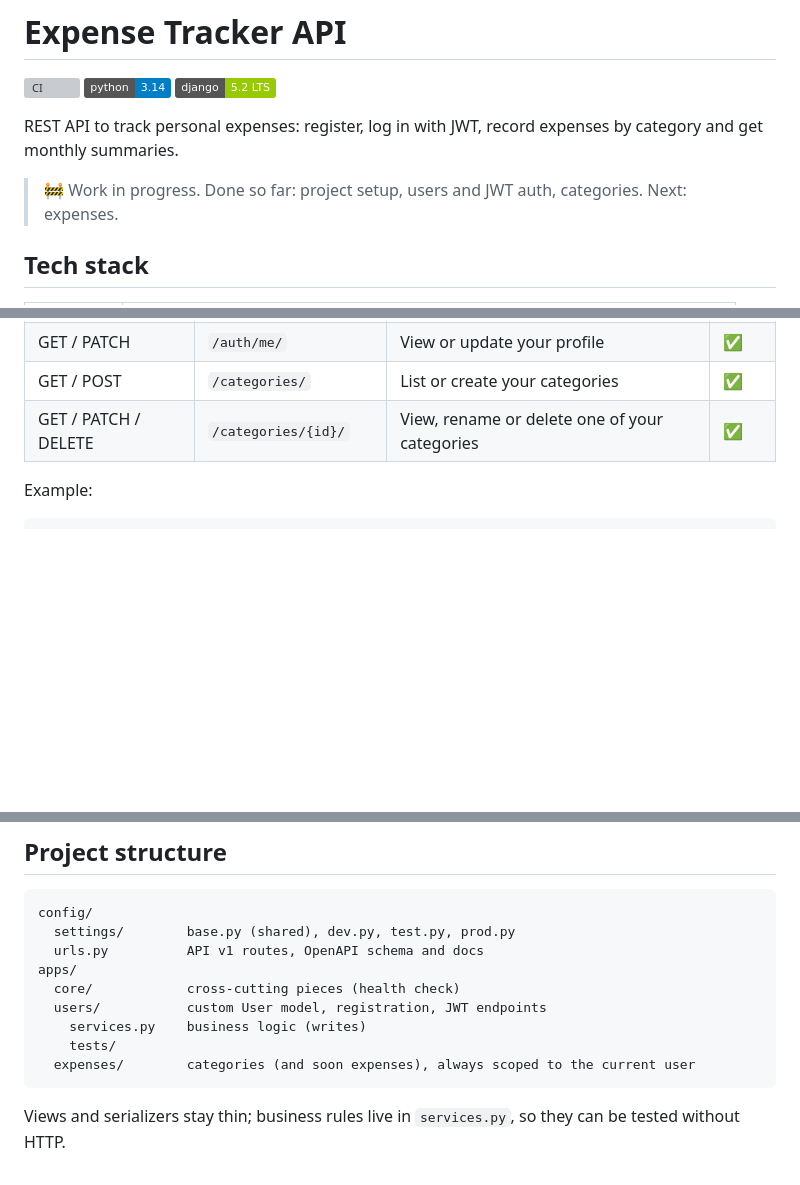
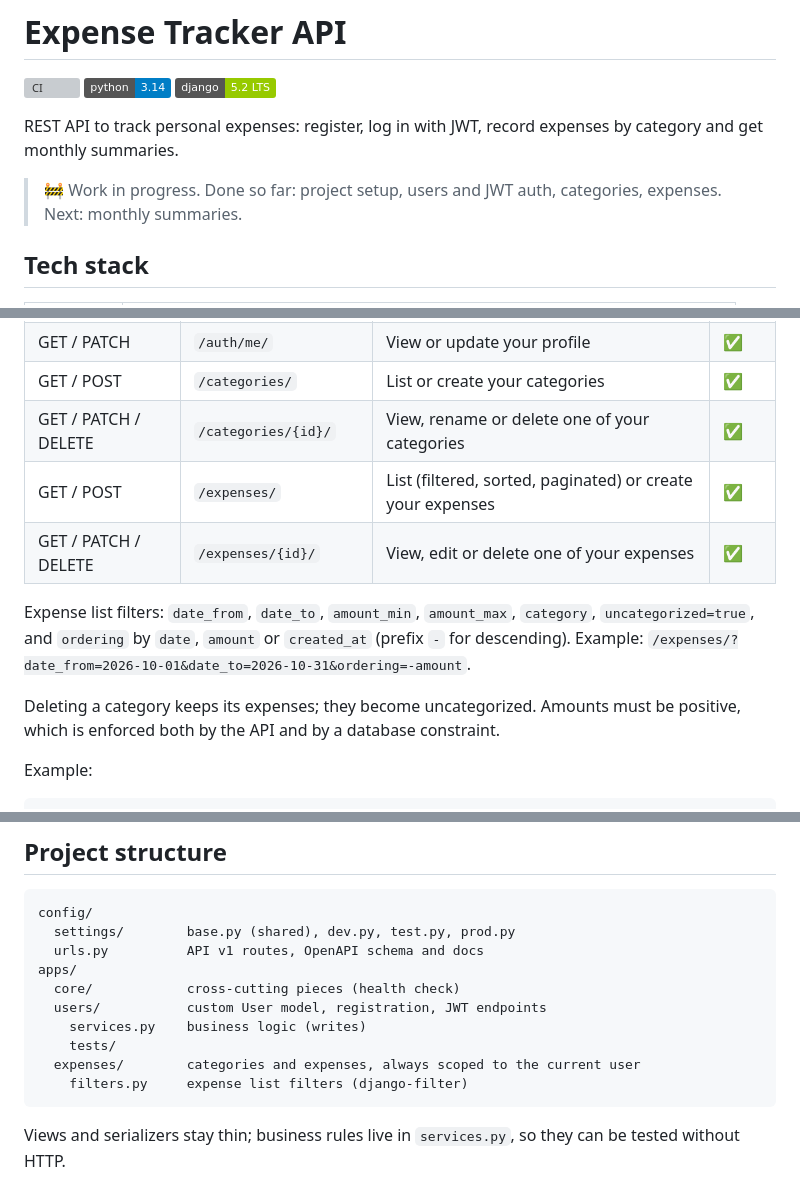
Before and after one commit to SEDEBE/expense-tracker-api, a Markdown page: README.md, 3 parts joined by grey strips. Drawn GitHub-style; badges without logos; blank space fills up the shorter version; grey boxes are pictures that could not be loaded.

Commit message:
docs: document expense endpoints and filters
Co-Authored-By: Claude Opus 5.5 <noreply@anthropic.com>

````diff
--- a/README.md
+++ b/README.md
@@ -7,7 +7,7 @@
 REST API to track personal expenses: register, log in with JWT, record expenses by category
 and get monthly summaries.
 
-> 🚧 Work in progress. Done so far: project setup, users and JWT auth, categories. Next: expenses.
+> 🚧 Work in progress. Done so far: project setup, users and JWT auth, categories, expenses. Next: monthly summaries.
 
 ## Tech stack
 
@@ -61,6 +61,15 @@ All endpoints live under `/api/v1/`. Send the access token as `Authorization: Be
 | GET / PATCH | `/auth/me/` | View or update your profile | ✅ |
 | GET / POST | `/categories/` | List or create your categories | ✅ |
 | GET / PATCH / DELETE | `/categories/{id}/` | View, rename or delete one of your categories | ✅ |
+| GET / POST | `/expenses/` | List (filtered, sorted, paginated) or create your expenses | ✅ |
+| GET / PATCH / DELETE | `/expenses/{id}/` | View, edit or delete one of your expenses | ✅ |
+
+Expense list filters: `date_from`, `date_to`, `amount_min`, `amount_max`, `category`,
+`uncategorized=true`, and `ordering` by `date`, `amount` or `created_at` (prefix `-` for
+descending). Example: `/expenses/?date_from=2026-10-01&date_to=2026-10-31&ordering=-amount`.
+
+Deleting a category keeps its expenses; they become uncategorized. Amounts must be
+positive, which is enforced both by the API and by a database constraint.
 
 Example:
 
@@ -85,7 +94,8 @@ apps/
   users/           custom User model, registration, JWT endpoints
     services.py    business logic (writes)
     tests/
-  expenses/        categories (and soon expenses), always scoped to the current user
+  expenses/        categories and expenses, always scoped to the current user
+    filters.py     expense list filters (django-filter)
 ```
 
 Views and serializers stay thin; business rules live in `services.py`, so they can be
````
